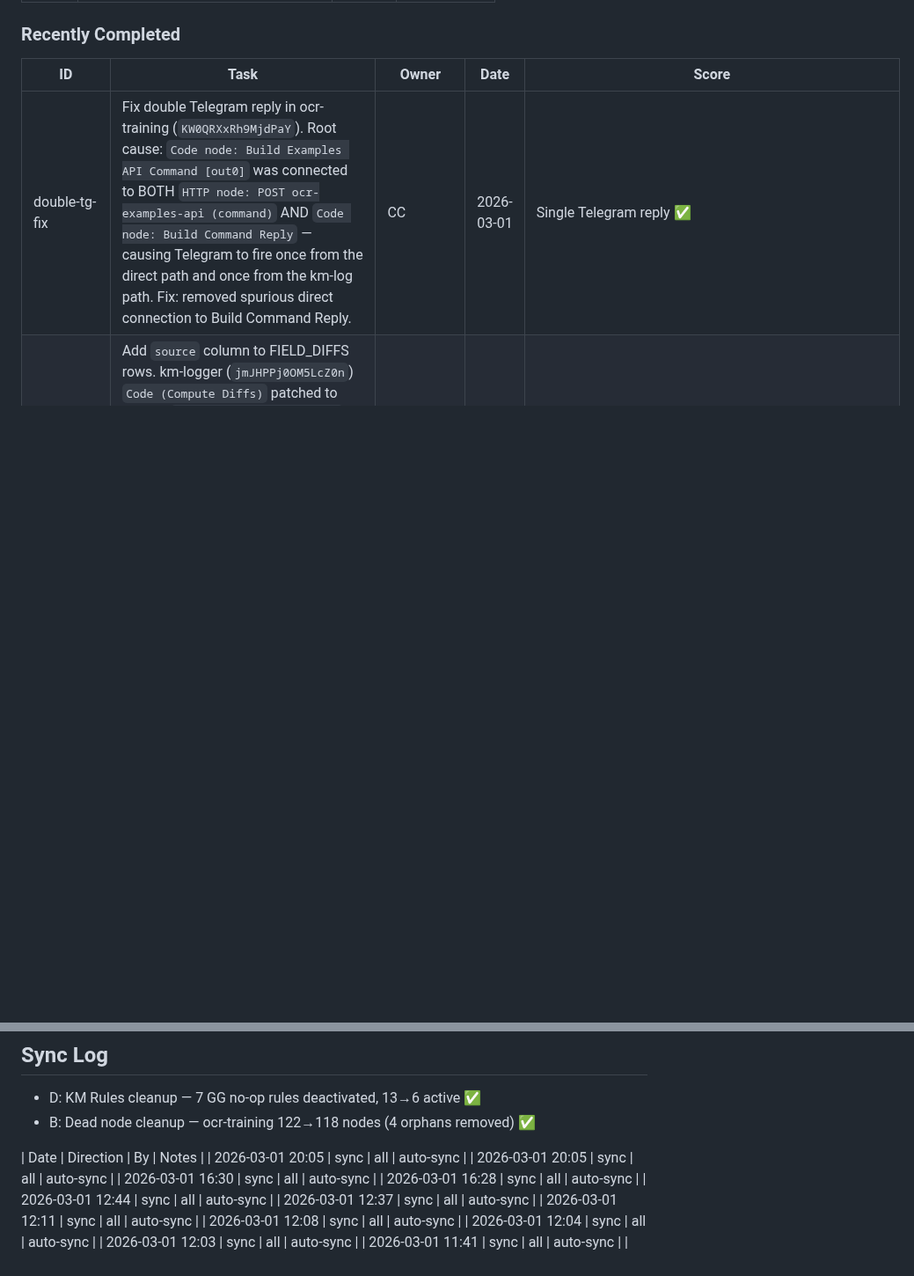
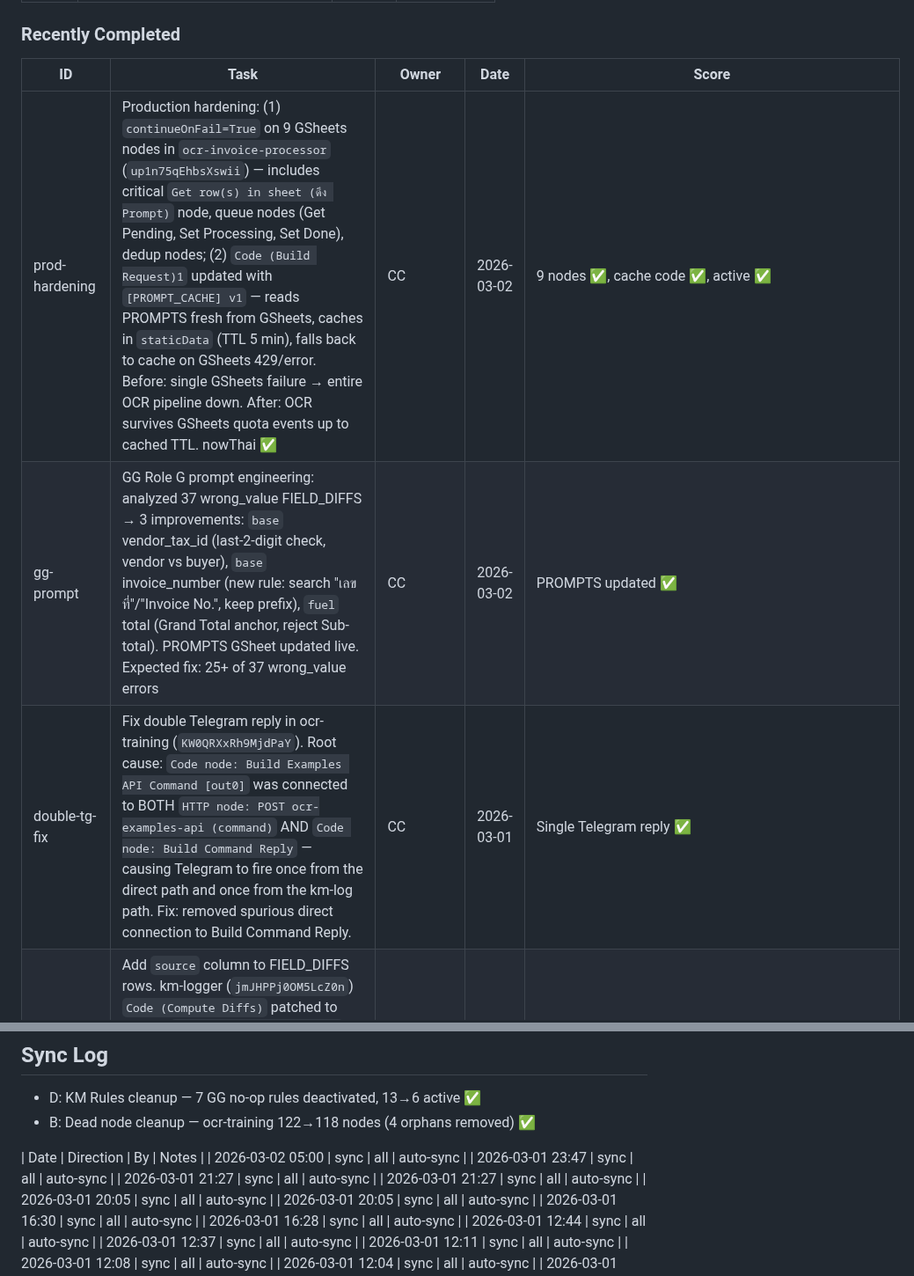
Before and after one commit to Yterayut/N8N-Project, a Markdown page: docs/collab/HANDOFF.md, 2 parts joined by grey strips. Shown at 88% size. GitHub-like rendering; blank space fills up the shorter version.

Commit message:
fix(prod): continueOnFail + prompt cache in ocr-invoice-processor
Fix 1 — continueOnFail=True on 9 critical GSheets nodes:
  - Get row(s) in sheet (ดึง Prompt) ← most critical (was single point of failure)
  - Google Sheets (Get Pending/Set Processing/Set Done) — queue path
  - Google Sheets (Get All row_key) ×2 — dedup check
  - Get row(s) in sheet1, sheet2, Append to Queue

Fix 2 — Code (Build Request)1: [PROMPT_CACHE] v1
  - Reads PROMPTS from GSheets → updates staticData cache on success
  - On GSheets error (429/network): falls back to cached prompts (TTL 5min)
  - _promptFromCache flag in output for observability

Before: GSheets unavailable → 100% OCR failure rate
After: OCR survives up to 5-min GSheets quota events

Co-Authored-By: Claude Sonnet 4.6 <noreply@anthropic.com>

```diff
--- a/docs/collab/HANDOFF.md
+++ b/docs/collab/HANDOFF.md
@@ -119,6 +119,8 @@ _(none)_
 ### Recently Completed
 | ID | Task | Owner | Date | Score |
 |----|------|-------|------|-------|
+| prod-hardening | Production hardening: (1) `continueOnFail=True` on 9 GSheets nodes in `ocr-invoice-processor` (`up1n75qEhbsXswii`) — includes critical `Get row(s) in sheet (ดึง Prompt)` node, queue nodes (Get Pending, Set Processing, Set Done), dedup nodes; (2) `Code (Build Request)1` updated with `[PROMPT_CACHE] v1` — reads PROMPTS fresh from GSheets, caches in `staticData` (TTL 5 min), falls back to cache on GSheets 429/error. Before: single GSheets failure → entire OCR pipeline down. After: OCR survives GSheets quota events up to cached TTL. nowThai ✅ | CC | 2026-03-02 | 9 nodes ✅, cache code ✅, active ✅ |
+| gg-prompt | GG Role G prompt engineering: analyzed 37 wrong_value FIELD_DIFFS → 3 improvements: `base` vendor_tax_id (last-2-digit check, vendor vs buyer), `base` invoice_number (new rule: search "เลขที่"/"Invoice No.", keep prefix), `fuel` total (Grand Total anchor, reject Sub-total). PROMPTS GSheet updated live. Expected fix: 25+ of 37 wrong_value errors | CC | 2026-03-02 | PROMPTS updated ✅ |
 | double-tg-fix | Fix double Telegram reply in ocr-training (`KW0QRXxRh9MjdPaY`). Root cause: `Code node: Build Examples API Command [out0]` was connected to BOTH `HTTP node: POST ocr-examples-api (command)` AND `Code node: Build Command Reply` — causing Telegram to fire once from the direct path and once from the km-log path. Fix: removed spurious direct connection to Build Command Reply. | CC | 2026-03-01 | Single Telegram reply ✅ |
 | fd-source | Add `source` column to FIELD_DIFFS rows. km-logger (`jmJHPPj0OM5LcZ0n`) `Code (Compute Diffs)` patched to include `source: trainCase.source`. Historical 197 rows recovered from SQLite km-logger execution history, enriched with source via TRAIN_CASES join → 241 rows restored (feedback_kpi=69, telegram_train=127, manual=1, unknown=44). Sheet OCR_TRAIN_FIELD_DIFFS restored. | CC | 2026-03-01 | 241 rows ✅, source column ✅ |
 | chat_id fix | Fix Telegram `chat_id is empty` in `ocr-km-suggest` (NkKd02QyzLRcpIJM) — root cause: Telegram node used `$env.TELEGRAM_ADMIN_CHAT_ID` (wrong var); Fix: changed to pass `telegram_chat_id: process.env.TELEGRAM_OCR_CHAT_ID` from `Code (Build Telegram)`, Telegram node reads `{{ $json.telegram_chat_id }}`. Also: N8N_RUNNERS_ENABLED changed false (process.env isolation fix); auth code now uses `$env.OCR_SHARED_API_KEY \|\| process.env.OCR_SHARED_API_KEY` | CC | 2026-03-01 | Auth ✅, workflow ok:true analyzed_cases:35 ✅ |
@@ -292,6 +294,10 @@ VPN หลุด / disconnect → ไม่เป็นไร → SSH ใหม
 
 
 | Date | Direction | By | Notes |
+| 2026-03-02 05:00 | sync | all | auto-sync |
+| 2026-03-01 23:47 | sync | all | auto-sync |
+| 2026-03-01 21:27 | sync | all | auto-sync |
+| 2026-03-01 21:27 | sync | all | auto-sync |
 | 2026-03-01 20:05 | sync | all | auto-sync |
 | 2026-03-01 20:05 | sync | all | auto-sync |
 | 2026-03-01 16:30 | sync | all | auto-sync |
```
